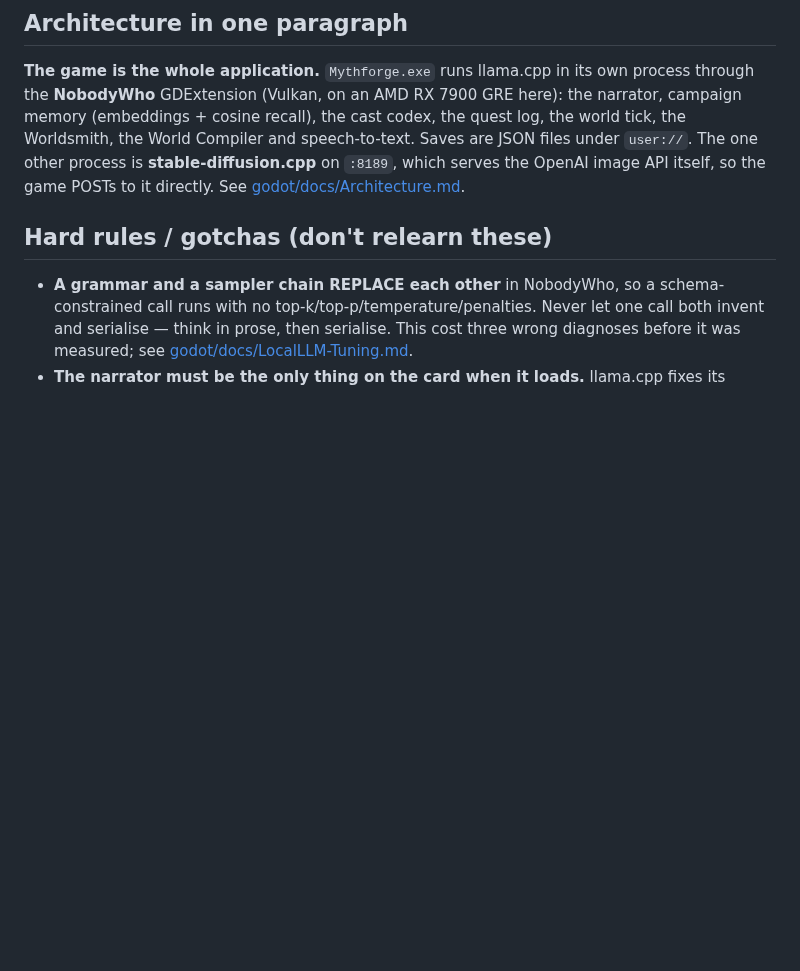
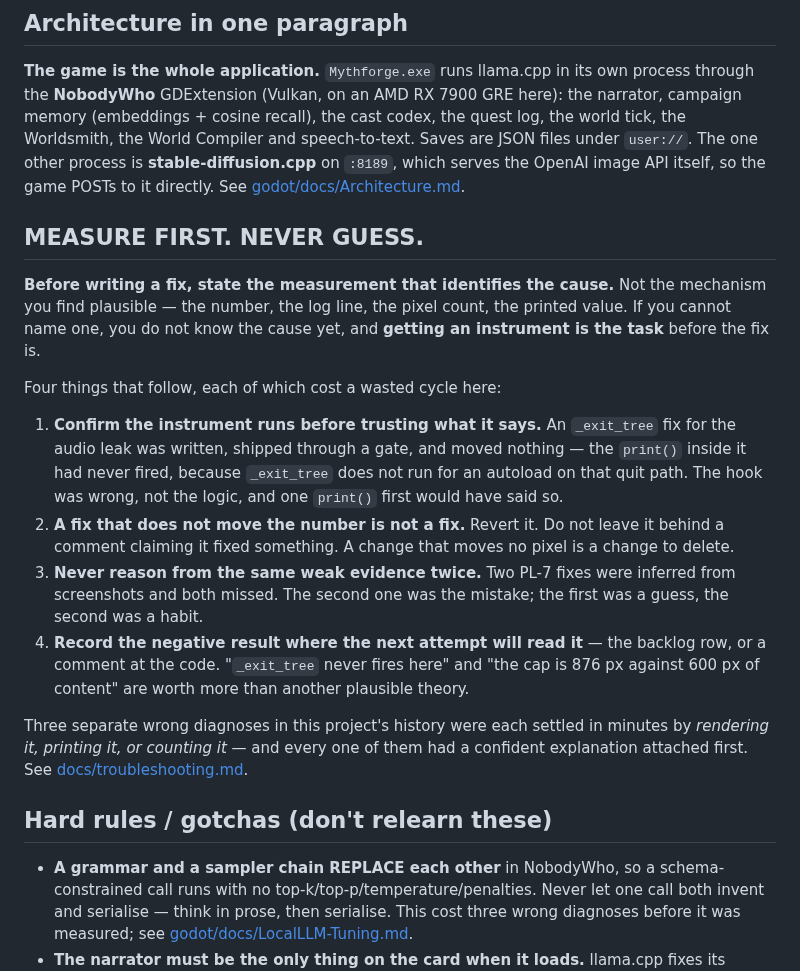
Before and after one commit to nc262/mythforge, a Markdown page: CLAUDE.md, the part around the change. Drawn GitHub-style; blank space fills up the shorter version.

Commit message:
rule: measure first, never guess — written where it cannot be lost
Nathan's instruction after watching two fixes in one session look right and move
no number. Pinned in three places so it survives a fresh context: CLAUDE.md
(loaded every session), the /next skill (where the loop actually runs), and the
project memory.

It is written as a procedure rather than a slogan, because "measure first" is
easy to agree with and easy to skip:

  Before writing a fix, STATE THE MEASUREMENT that identifies the cause -- the
  number, the log line, the printed value. If you cannot name one, you do not
  know the cause, and GETTING AN INSTRUMENT IS THE TASK.

and the four corollaries, each of which cost a cycle today:

  1. Prove the instrument runs before trusting it. A print() inside a hook that
     never fires reads exactly like a hook that fires and finds nothing -- which
     is how the audio-leak fix passed a gate having done nothing at all.
  2. A fix that does not move the number is not a fix. Revert it. Never leave it
     behind a comment claiming otherwise.
  3. Never reason from the same weak evidence twice. Two PL-7 fixes were inferred
     from screenshots. The second was the real mistake; the first was a guess,
     the second was a habit.
  4. Write the negative result where the next attempt reads it. "_exit_tree never
     fires here" and "the cap is 876px against 600px of content" are worth more
     than another plausible theory.

The examples are named on purpose. A rule with a scar attached gets followed.

Co-Authored-By: Claude Opus 5 <noreply@anthropic.com>

```diff
--- a/CLAUDE.md
+++ b/CLAUDE.md
@@ -17,6 +17,36 @@ speech-to-text. Saves are JSON files under `user://`. The one other process is
 **stable-diffusion.cpp** on `:8189`, which serves the OpenAI image API itself, so
 the game POSTs to it directly. See
 [godot/docs/Architecture.md](godot/docs/Architecture.md).
+
+## MEASURE FIRST. NEVER GUESS.
+
+**Before writing a fix, state the measurement that identifies the cause.** Not
+the mechanism you find plausible — the number, the log line, the pixel count, the
+printed value. If you cannot name one, you do not know the cause yet, and
+**getting an instrument is the task** before the fix is.
+
+Four things that follow, each of which cost a wasted cycle here:
+
+1. **Confirm the instrument runs before trusting what it says.** An `_exit_tree`
+   fix for the audio leak was written, shipped through a gate, and moved nothing
+   — the `print()` inside it had never fired, because `_exit_tree` does not run
+   for an autoload on that quit path. The hook was wrong, not the logic, and one
+   `print()` first would have said so.
+2. **A fix that does not move the number is not a fix.** Revert it. Do not leave
+   it behind a comment claiming it fixed something. A change that moves no pixel
+   is a change to delete.
+3. **Never reason from the same weak evidence twice.** Two PL-7 fixes were
+   inferred from screenshots and both missed. The second one was the mistake; the
+   first was a guess, the second was a habit.
+4. **Record the negative result where the next attempt will read it** — the
+   backlog row, or a comment at the code. "`_exit_tree` never fires here" and
+   "the cap is 876 px against 600 px of content" are worth more than another
+   plausible theory.
+
+Three separate wrong diagnoses in this project's history were each settled in
+minutes by *rendering it, printing it, or counting it* — and every one of them
+had a confident explanation attached first. See
+[docs/troubleshooting.md](docs/troubleshooting.md).
 
 ## Hard rules / gotchas (don't relearn these)
 - **A grammar and a sampler chain REPLACE each other** in NobodyWho, so a
```
Also changed, not shown: 1 other file.
